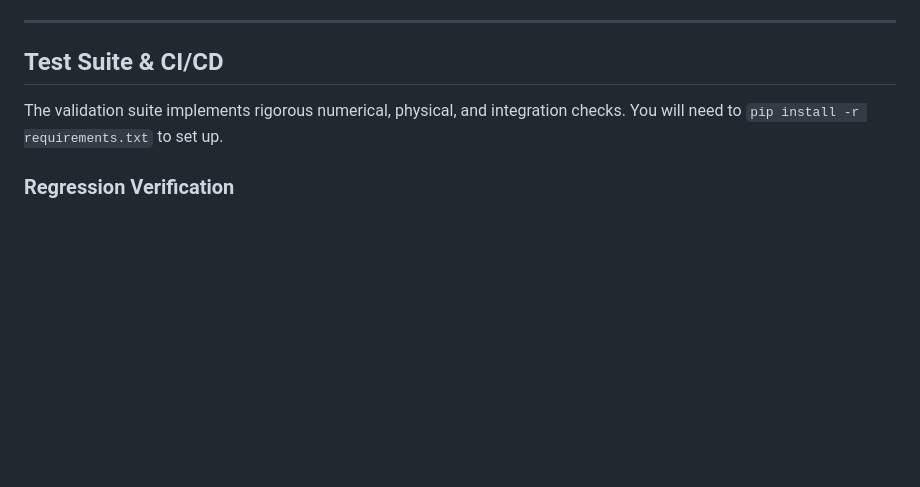
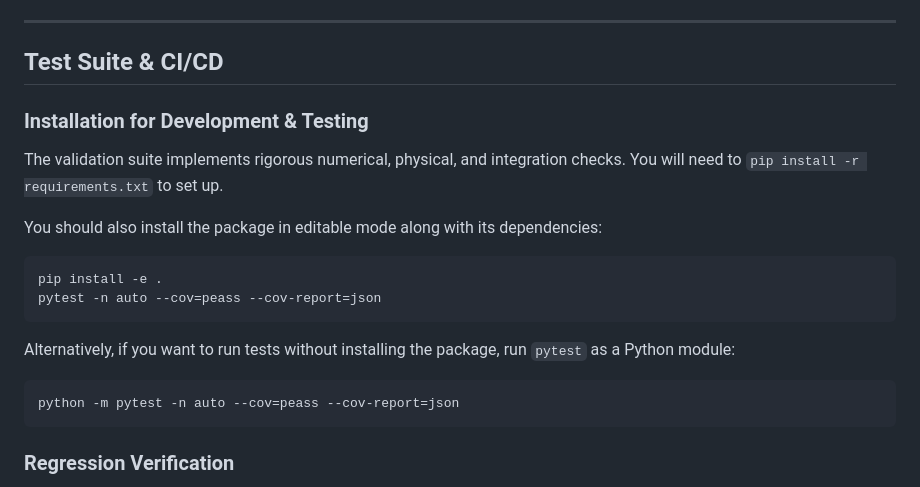
Before and after one commit to averykhoo/python-peass, a Markdown page: README.md, the part around the change. Drawn GitHub-style; blank space fills up the shorter version.

````diff
--- a/README.md
+++ b/README.md
@@ -147,8 +147,23 @@ This package replaces traditional energy ratio metrics (SDR, SIR, SAR) with perc
 
 ## Test Suite & CI/CD
 
+### Installation for Development & Testing
+
 The validation suite implements rigorous numerical, physical, and integration checks.
 You will need to `pip install -r requirements.txt` to set up.
+
+You should also install the package in editable mode along with its dependencies:
+
+```bash
+pip install -e .
+pytest -n auto --cov=peass --cov-report=json
+```
+
+Alternatively, if you want to run tests without installing the package, run `pytest` as a Python module:
+
+```bash
+python -m pytest -n auto --cov=peass --cov-report=json
+```
 
 ### Regression Verification
 
````
